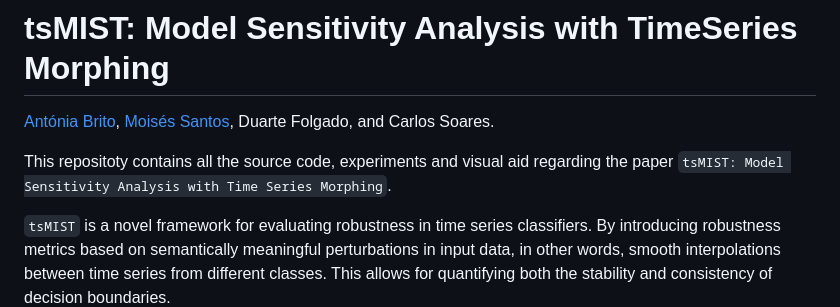
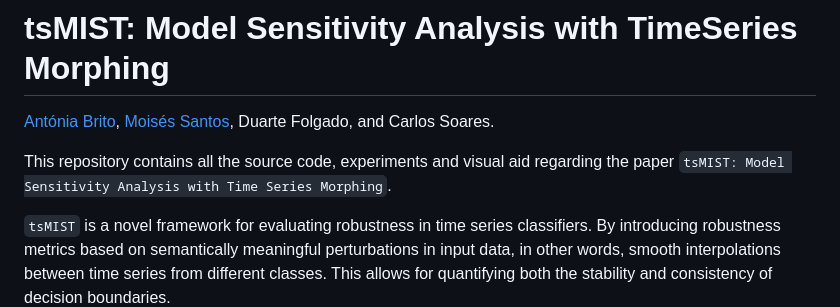
Before and after one commit to Nia3324/Morphing, a Markdown page: README.md, the part around the change. Drawn GitHub-style.

```diff
--- a/README.md
+++ b/README.md
@@ -2,7 +2,7 @@
 
 [Antónia Brito](https://github.com/Nia3324), [Moisés Santos](https://github.com/moisesrsantos), Duarte Folgado, and Carlos Soares.
 
-This repositoty contains all the source code, experiments and visual aid regarding the paper `tsMIST: Model Sensitivity Analysis with Time
+This repository contains all the source code, experiments and visual aid regarding the paper `tsMIST: Model Sensitivity Analysis with Time
 Series Morphing`.
 
 `tsMIST` is a novel framework for evaluating robustness in time series classifiers. By introducing robustness metrics based on semantically meaningful perturbations in input data, in other words, smooth interpolations between time series from different classes. This allows for quantifying both the stability and consistency of decision boundaries.
```
